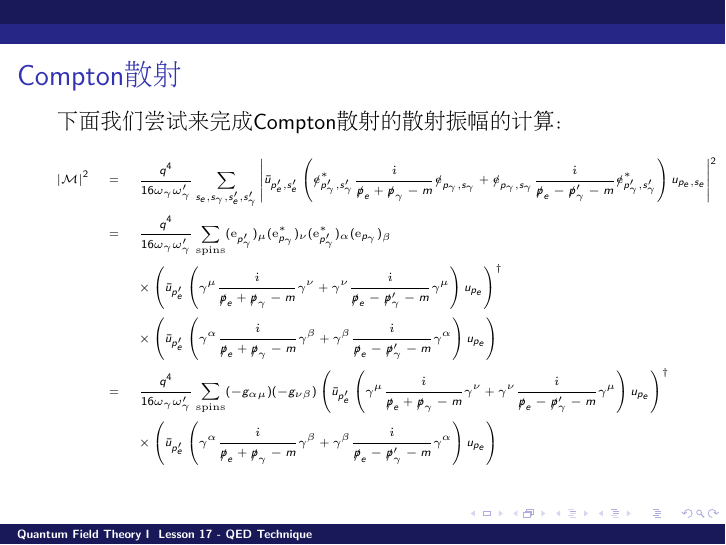
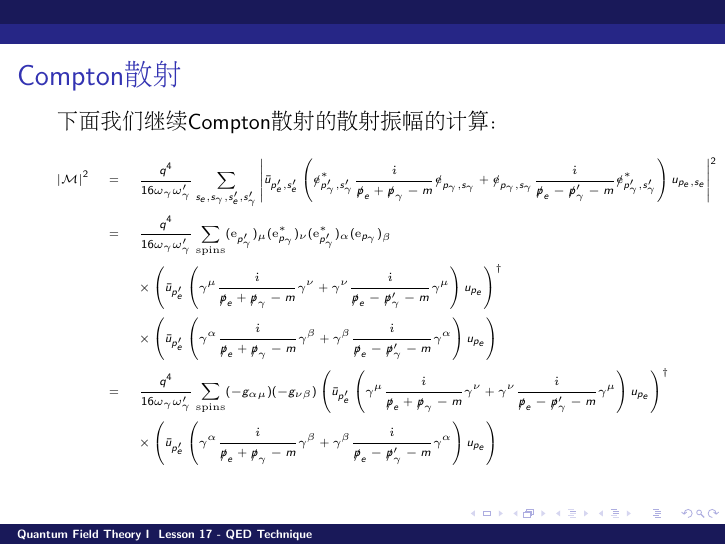
Before and after one commit to zqhuang/SYSU_QFTI, LaTeX slides (tex/Lesson17_QED_tech.tex, which reads tex/macros.tex): page 12 of 16. Compiled offline with pdfLaTeX.

Commit message:
update L 17

```diff
--- a/tex/Lesson17_QED_tech.tex
+++ b/tex/Lesson17_QED_tech.tex
@@ -232,7 +232,7 @@ $$|\calM^2| = |J^1|^2 + |J^2|^2 =  |J^1|^2 + |J^2|^2 + |J^3|^2 - |J_0|^2 = -g_{\
 \begin{frame}
 \chtitle{Compton散射}
 \bch
-下面我们尝试来完成Compton散射的散射振幅的计算：
+下面我们继续Compton散射的散射振幅的计算：
 {\tiny
 \bea
  |\calM|^2 &=& \frac{q^4}{16 \omega_\gamma\omega_\gamma'} \sum_{s_e, s_\gamma, s_e', s_\gamma'}\left\vert\bar{u}_{p_e',s'_e} \left(\slashed{\vece}^*_{p_\gamma',s_\gamma'}\frac{\ii }{\slashed{p}_e+\slashed{p}_\gamma-m}\slashed{\vece}_{p_\gamma,s_\gamma}+\slashed{\vece}_{p_\gamma,s_\gamma}\frac{\ii}{\slashed{p}_e-\slashed{p}_\gamma'-m}\slashed{\vece}^*_{p_\gamma',s_\gamma'} \right) u_{p_e,s_e}   \right\vert^2 \newl
--- a/tex/macros.tex
+++ b/tex/macros.tex
@@ -95,3 +95,4 @@
 \def\comm#1{\ \ \ \left(\mathrm{used}\ #1\right)}
 \def\tcomm#1{\ \ \ (\text{#1})}
 \def\slp{\slashed{p}}
+\def\slk{\slashed{k}}
```
Also changed, not shown: Lesson17_QED_tech.pdf, tex/Lesson17_QED_tech.tex (2 more changed lines).
